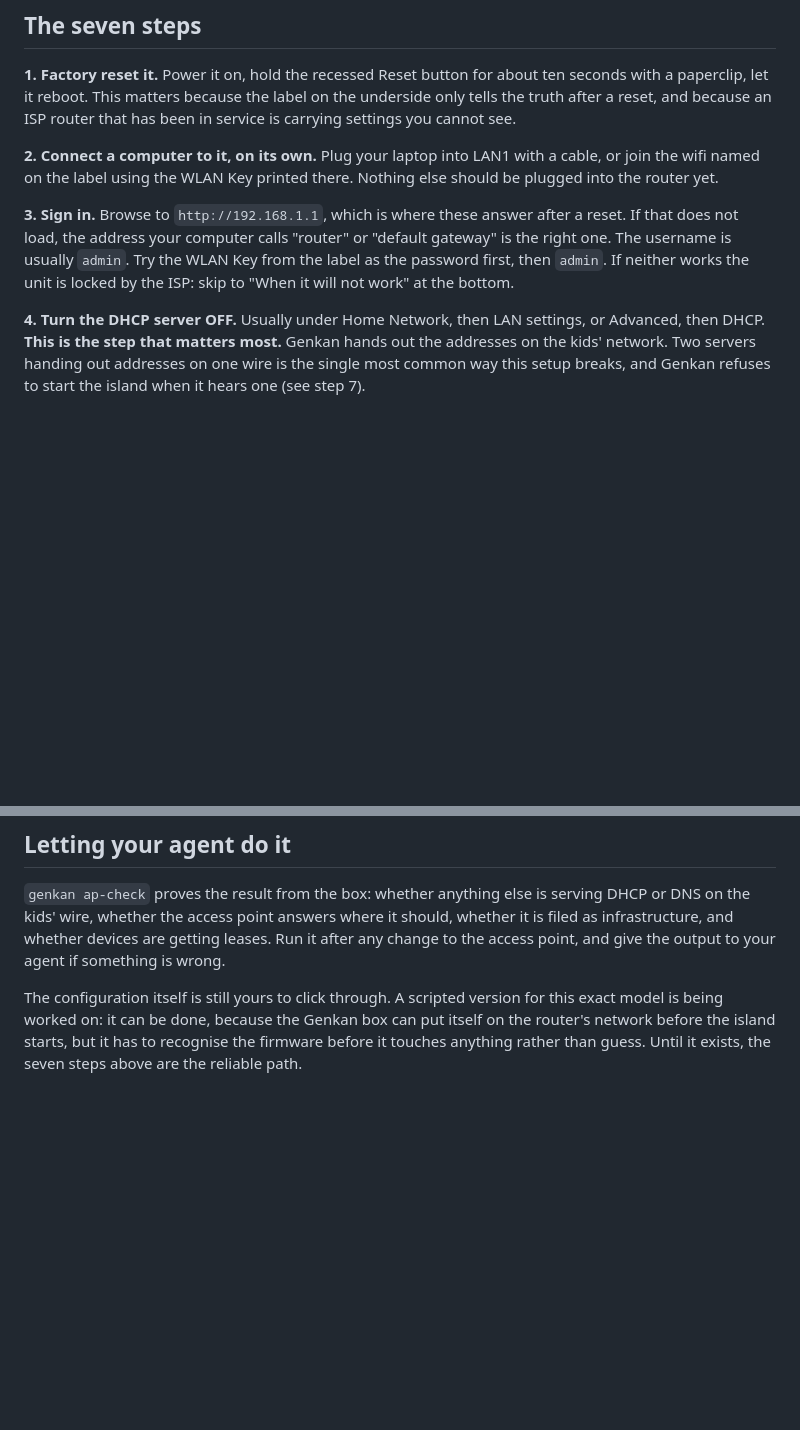
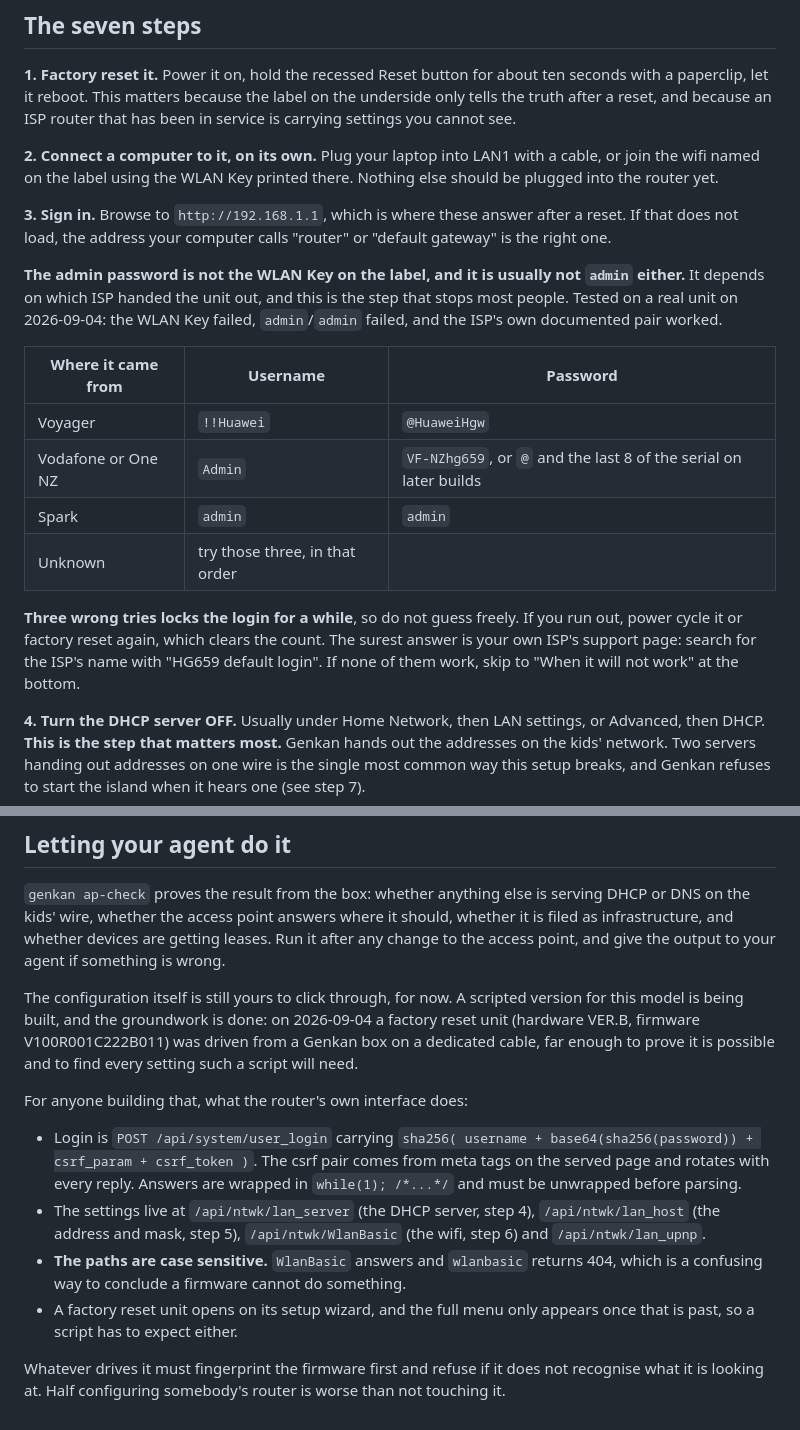
Before and after one commit to 0800tim/genkan, a Markdown page: docs/setup/ap-hg659.md, 2 parts joined by grey strips. Drawn GitHub-style; blank space fills up the shorter version.

Commit message:
Update from upstream working tree

```diff
--- a/docs/setup/ap-hg659.md
+++ b/docs/setup/ap-hg659.md
@@ -67,8 +67,24 @@ Nothing else should be plugged into the router yet.
 
 **3. Sign in.** Browse to `http://192.168.1.1`, which is where these answer
 after a reset. If that does not load, the address your computer calls "router"
-or "default gateway" is the right one. The username is usually `admin`. Try the WLAN Key from the label as the password first, then `admin`.
-If neither works the unit is locked by the ISP: skip to "When it will not
+or "default gateway" is the right one.
+
+**The admin password is not the WLAN Key on the label, and it is usually not
+`admin` either.** It depends on which ISP handed the unit out, and this is the
+step that stops most people. Tested on a real unit on 2026-09-04: the WLAN Key
+failed, `admin`/`admin` failed, and the ISP's own documented pair worked.
+
+| Where it came from | Username | Password |
+|---|---|---|
+| Voyager | `!!Huawei` | `@HuaweiHgw` |
+| Vodafone or One NZ | `Admin` | `VF-NZhg659`, or `@` and the last 8 of the serial on later builds |
+| Spark | `admin` | `admin` |
+| Unknown | try those three, in that order | |
+
+**Three wrong tries locks the login for a while**, so do not guess freely. If
+you run out, power cycle it or factory reset again, which clears the count.
+The surest answer is your own ISP's support page: search for the ISP's name
+with "HG659 default login". If none of them work, skip to "When it will not
 work" at the bottom.
 
 **4. Turn the DHCP server OFF.** Usually under Home Network, then LAN
@@ -211,8 +227,28 @@ it should, whether it is filed as infrastructure, and whether devices are
 getting leases. Run it after any change to the access point, and give the
 output to your agent if something is wrong.
 
-The configuration itself is still yours to click through. A scripted version
-for this exact model is being worked on: it can be done, because the Genkan
-box can put itself on the router's network before the island starts, but it
-has to recognise the firmware before it touches anything rather than guess.
-Until it exists, the seven steps above are the reliable path.
+The configuration itself is still yours to click through, for now. A scripted
+version for this model is being built, and the groundwork is done: on
+2026-09-04 a factory reset unit (hardware VER.B, firmware V100R001C222B011)
+was driven from a Genkan box on a dedicated cable, far enough to prove it is
+possible and to find every setting such a script will need.
+
+For anyone building that, what the router's own interface does:
+
+- Login is `POST /api/system/user_login` carrying
+  `sha256( username + base64(sha256(password)) + csrf_param + csrf_token )`.
+  The csrf pair comes from meta tags on the served page and rotates with
+  every reply. Answers are wrapped in `while(1); /*...*/` and must be
+  unwrapped before parsing.
+- The settings live at `/api/ntwk/lan_server` (the DHCP server, step 4),
+  `/api/ntwk/lan_host` (the address and mask, step 5), `/api/ntwk/WlanBasic`
+  (the wifi, step 6) and `/api/ntwk/lan_upnp`.
+- **The paths are case sensitive.** `WlanBasic` answers and `wlanbasic`
+  returns 404, which is a confusing way to conclude a firmware cannot do
+  something.
+- A factory reset unit opens on its setup wizard, and the full menu only
+  appears once that is past, so a script has to expect either.
+
+Whatever drives it must fingerprint the firmware first and refuse if it does
+not recognise what it is looking at. Half configuring somebody's router is
+worse than not touching it.
```
